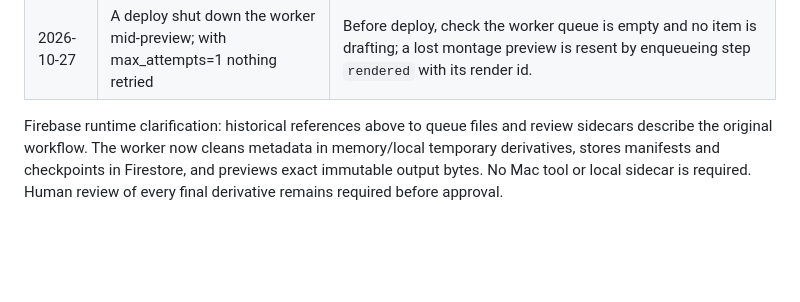
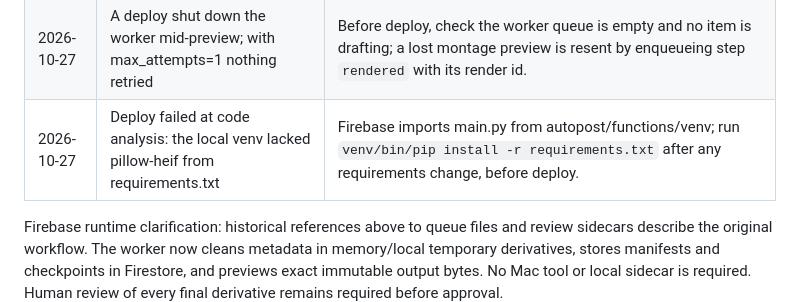
Before and after one commit to romacv/romacv, a Markdown page: autopost/functions/EXPERIENCE.md, the part around the change. Rendered like a GitHub page; blank space fills up the shorter version.

Commit message:
Autoposter experience: install requirements into the functions venv before deploy

```diff
--- a/autopost/functions/EXPERIENCE.md
+++ b/autopost/functions/EXPERIENCE.md
@@ -92,5 +92,6 @@ Read every row before drafting or sending a preview. Dates record the original l
 | 2026-10-26 | Different platforms need different encodes | Preview each derivative: Reel H.264 1080x1920, Telegram story H.265 720x1280, keyframe each second and <=30 MB; stories <=60 s. |
 | 2026-10-26 | Replacing a secret can leave deployed functions on an older version | Redeploy every bound function before cleanup; preserve versions referenced by deployed functions as well as latest. |
 | 2026-10-27 | A deploy shut down the worker mid-preview; with max_attempts=1 nothing retried | Before deploy, check the worker queue is empty and no item is drafting; a lost montage preview is resent by enqueueing step `rendered` with its render id. |
+| 2026-10-27 | Deploy failed at code analysis: the local venv lacked pillow-heif from requirements.txt | Firebase imports main.py from autopost/functions/venv; run `venv/bin/pip install -r requirements.txt` after any requirements change, before deploy. |
 
 Firebase runtime clarification: historical references above to queue files and review sidecars describe the original workflow. The worker now cleans metadata in memory/local temporary derivatives, stores manifests and checkpoints in Firestore, and previews exact immutable output bytes. No Mac tool or local sidecar is required. Human review of every final derivative remains required before approval.
```
